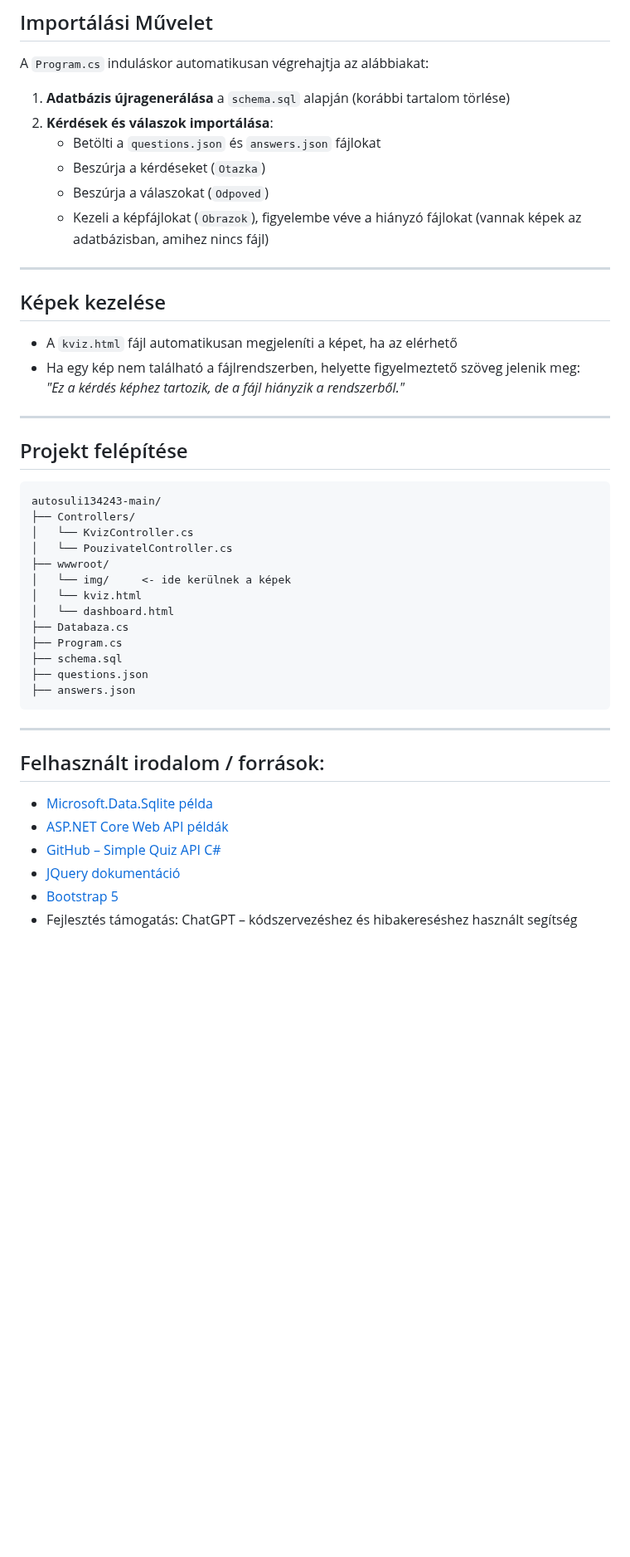
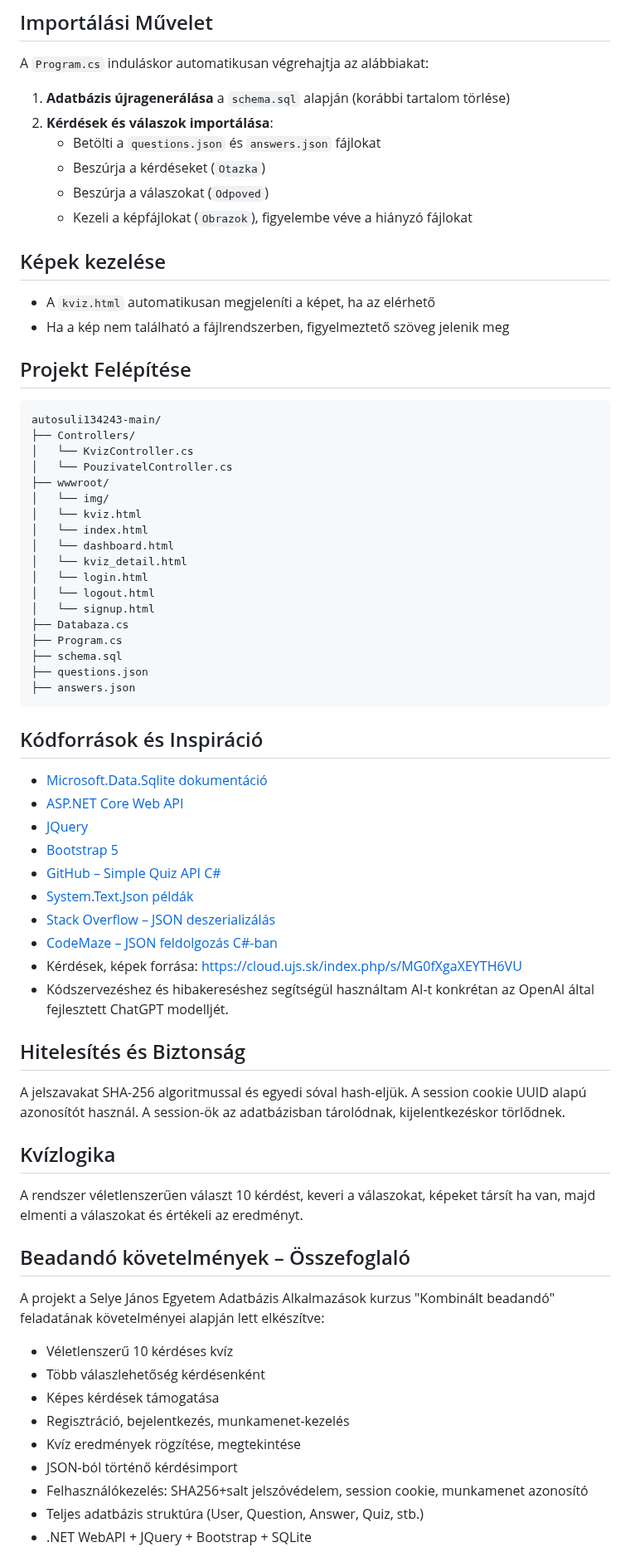
Before and after one commit to 03Andras/autosuli134243, a Markdown page: README.md, the part around one of its changes. Shown at 83% size. Rendered like a GitHub page; blank space fills up the shorter version.

````diff
--- a/README.md
+++ b/README.md
@@ -63,18 +62,14 @@ A `Program.cs` induláskor automatikusan végrehajtja az alábbiakat:
    - Betölti a `questions.json` és `answers.json` fájlokat
    - Beszúrja a kérdéseket (`Otazka`)
    - Beszúrja a válaszokat (`Odpoved`)
-   - Kezeli a képfájlokat (`Obrazok`), figyelembe véve a hiányzó fájlokat (vannak képek az adatbázisban, amihez nincs fájl)
+   - Kezeli a képfájlokat (`Obrazok`), figyelembe véve a hiányzó fájlokat
 
----
+## Képek kezelése
 
-##  Képek kezelése
-- A `kviz.html` fájl automatikusan megjeleníti a képet, ha az elérhető
-- Ha egy kép nem található a fájlrendszerben, helyette figyelmeztető szöveg jelenik meg:
-  _"Ez a kérdés képhez tartozik, de a fájl hiányzik a rendszerből."_
+- A `kviz.html` automatikusan megjeleníti a képet, ha az elérhető
+- Ha a kép nem található a fájlrendszerben, figyelmeztető szöveg jelenik meg
 
----
-
-##  Projekt felépítése
+## Projekt Felépítése
 
 ```
 autosuli134243-main/
@@ -82,9 +77,14 @@ autosuli134243-main/
 │   └── KvizController.cs
 │   └── PouzivatelController.cs
 ├── wwwroot/
-│   └── img/     <- ide kerülnek a képek
+│   └── img/
 │   └── kviz.html
+│   └── index.html
 │   └── dashboard.html
+│   └── kviz_detail.html
+│   └── login.html
+│   └── logout.html
+│   └── signup.html
 ├── Databaza.cs
 ├── Program.cs
 ├── schema.sql
@@ -92,13 +92,38 @@ autosuli134243-main/
 ├── answers.json
 ```
 
----
+## Kódforrások és Inspiráció
 
-## Felhasznált irodalom / források:
+- [Microsoft.Data.Sqlite dokumentáció](https://learn.microsoft.com/en-us/dotnet/standard/data/sqlite/)
+- [ASP.NET Core Web API](https://learn.microsoft.com/en-us/aspnet/core/web-api/)
+- [JQuery](https://jquery.com/)
+- [Bootstrap 5](https://getbootstrap.com/)
+- [GitHub – Simple Quiz API C#](https://github.com/dotnet/samples)
+- [System.Text.Json példák](https://learn.microsoft.com/en-us/dotnet/standard/serialization/system-text-json-how-to)
+- [Stack Overflow – JSON deszerializálás](https://stackoverflow.com/questions/38713845/deserializing-nested-json-objects-in-c-sharp)
+- [CodeMaze – JSON feldolgozás C#-ban](https://code-maze.com/csharp-json-serialization/)
+- Kérdések, képek forrása: https://cloud.ujs.sk/index.php/s/MG0fXgaXEYTH6VU
+- Kódszervezéshez és hibakereséshez segítségül használtam AI-t konkrétan az OpenAI által fejlesztett ChatGPT modelljét.
 
-- [Microsoft.Data.Sqlite példa](https://learn.microsoft.com/en-us/dotnet/standard/data/sqlite/)
-- [ASP.NET Core Web API példák](https://learn.microsoft.com/en-us/aspnet/core/web-api/)
-- [GitHub – Simple Quiz API C#](https://github.com/dotnet/samples)
-- [JQuery dokumentáció](https://jquery.com/)
-- [Bootstrap 5](https://getbootstrap.com/)
-- Fejlesztés támogatás: ChatGPT – kódszervezéshez és hibakereséshez használt segítség
+## Hitelesítés és Biztonság
+
+A jelszavakat SHA-256 algoritmussal és egyedi sóval hash-eljük. A session cookie UUID alapú azonosítót használ. A session-ök az adatbázisban tárolódnak, kijelentkezéskor törlődnek.
+
+## Kvízlogika
+
+A rendszer véletlenszerűen választ 10 kérdést, keveri a válaszokat, képeket társít ha van, majd elmenti a válaszokat és értékeli az eredményt.
+
+## Beadandó követelmények – Összefoglaló
+
+A projekt a Selye János Egyetem Adatbázis Alkalmazások kurzus "Kombinált beadandó" feladatának követelményei alapján lett elkészítve:
+
+- Véletlenszerű 10 kérdéses kvíz
+- Több válaszlehetőség kérdésenként
+- Képes kérdések támogatása
+- Regisztráció, bejelentkezés, munkamenet-kezelés
+- Kvíz eredmények rögzítése, megtekintése
+- JSON-ból történő kérdésimport
+- Felhasználókezelés: SHA256+salt jelszóvédelem, session cookie, munkamenet azonosító
+- Teljes adatbázis struktúra (User, Question, Answer, Quiz, stb.)
+- .NET WebAPI + JQuery + Bootstrap + SQLite
+
````
Also changed, not shown: other parts of README.md (+32 -27 lines).
